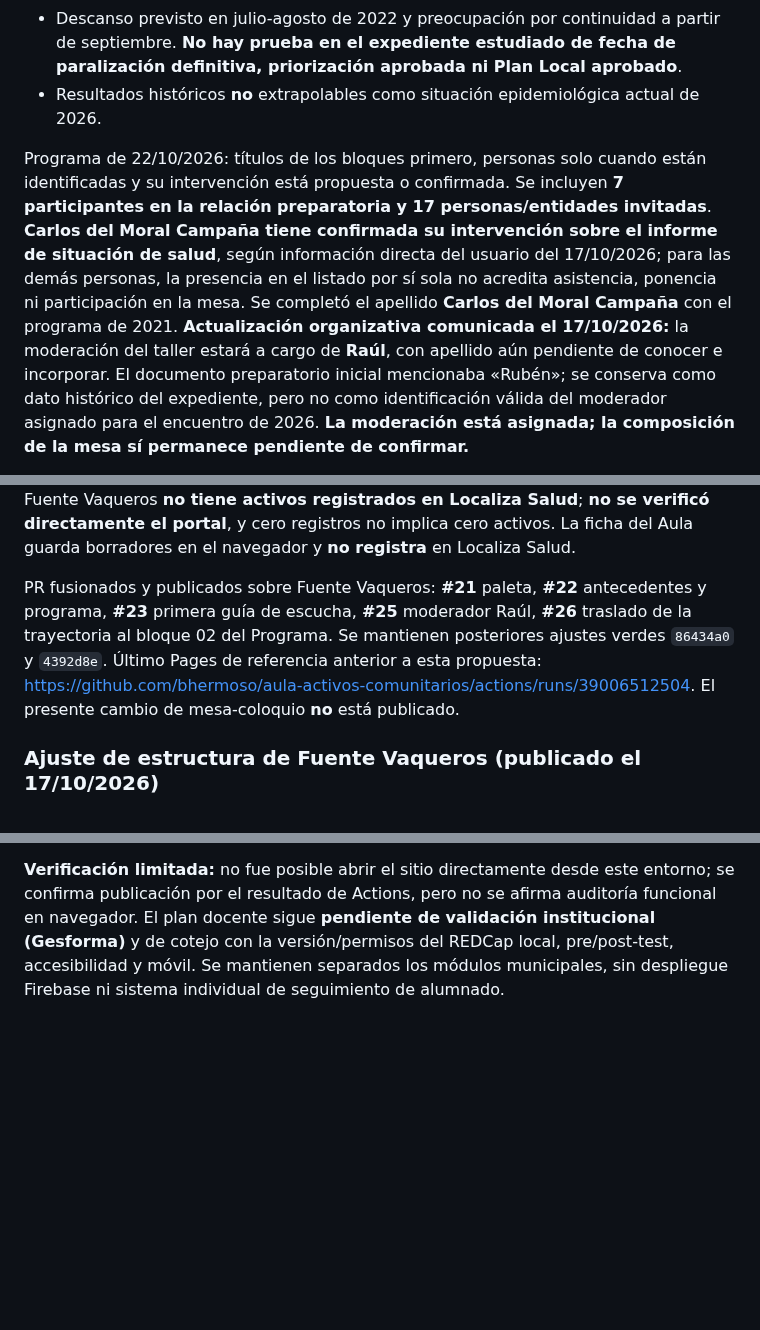
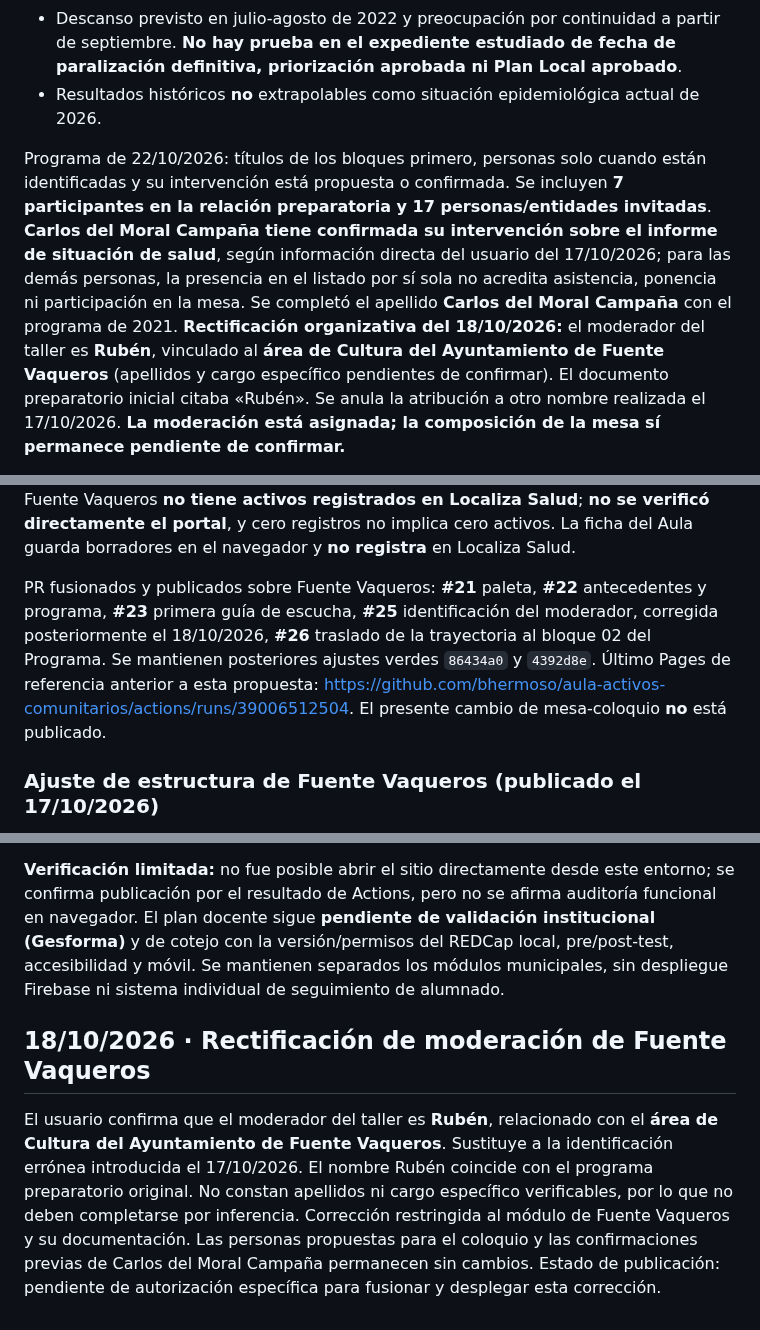
Before and after one commit to bhermoso/aula-activos-comunitarios, a Markdown page: ESTADO_Y_CONTINUIDAD.md, 3 parts joined by grey strips. Rendered like a GitHub page; blank space fills up the shorter version.

Commit message:
docs: registrar rectificación Rubén Cultura del Ayuntamiento en Fuente Vaqueros

```diff
--- a/ESTADO_Y_CONTINUIDAD.md
+++ b/ESTADO_Y_CONTINUIDAD.md
@@ -35,5 +35,5 @@ Hechos aportados por el expediente:
 - Descanso previsto en julio-agosto de 2022 y preocupación por continuidad a partir de septiembre. **No hay prueba en el expediente estudiado de fecha de paralización definitiva, priorización aprobada ni Plan Local aprobado**.
 - Resultados históricos **no** extrapolables como situación epidemiológica actual de 2026.
 
-Programa de 22/10/2026: títulos de los bloques primero, personas solo cuando están identificadas y su intervención está propuesta o confirmada. Se incluyen **7 participantes en la relación preparatoria y 17 personas/entidades invitadas**. **Carlos del Moral Campaña tiene confirmada su intervención sobre el informe de situación de salud**, según información directa del usuario del 17/10/2026; para las demás personas, la presencia en el listado por sí sola no acredita asistencia, ponencia ni participación en la mesa. Se completó el apellido **Carlos del Moral Campaña** con el programa de 2021. **Actualización organizativa comunicada el 17/10/2026:** la moderación del taller estará a cargo de **Raúl**, con apellido aún pendiente de conocer e incorporar. El documento preparatorio inicial mencionaba «Rubén»; se conserva como dato histórico del expediente, pero no como identificación válida del moderador asignado para el encuentro de 2026. **La moderación está asignada; la composición de la mesa sí permanece pendiente de confirmar.**
+Programa de 22/10/2026: títulos de los bloques primero, personas solo cuando están identificadas y su intervención está propuesta o confirmada. Se incluyen **7 participantes en la relación preparatoria y 17 personas/entidades invitadas**. **Carlos del Moral Campaña tiene confirmada su intervención sobre el informe de situación de salud**, según información directa del usuario del 17/10/2026; para las demás personas, la presencia en el listado por sí sola no acredita asistencia, ponencia ni participación en la mesa. Se completó el apellido **Carlos del Moral Campaña** con el programa de 2021. **Rectificación organizativa del 18/10/2026:** el moderador del taller es **Rubén**, vinculado al **área de Cultura del Ayuntamiento de Fuente Vaqueros** (apellidos y cargo específico pendientes de confirmar). El documento preparatorio inicial citaba «Rubén». Se anula la atribución a otro nombre realizada el 17/10/2026. **La moderación está asignada; la composición de la mesa sí permanece pendiente de confirmar.**
 
@@ -41,7 +41,7 @@ Programa de 22/10/2026: títulos de los bloques primero, personas solo cuando es
 
 **Intervención propuesta de Blas Hermoso Rico:** (1) recuperar priorización trabajada en 2022 y decidir si precisa actualizarse mediante vía técnica, grupo motor, consulta ciudadana o combinación; (2) iniciar el mapeo participativo de activos orientado a las líneas prioritarias acordadas. La información aportada por el usuario sostiene que Fuente Vaqueros **no tiene activos registrados en Localiza Salud**; **no se verificó directamente el portal**, y cero registros no implica cero activos. La ficha del Aula guarda borradores en el navegador y **no registra** en Localiza Salud.
 
-PR fusionados y publicados sobre Fuente Vaqueros: **#21** paleta, **#22** antecedentes y programa, **#23** primera guía de escucha, **#25** moderador Raúl, **#26** traslado de la trayectoria al bloque 02 del Programa. Se mantienen posteriores ajustes verdes `86434a0` y `4392d8e`. Último Pages de referencia anterior a esta propuesta: https://github.com/bhermoso/aula-activos-comunitarios/actions/runs/39006512504. El presente cambio de mesa-coloquio **no** está publicado.
+PR fusionados y publicados sobre Fuente Vaqueros: **#21** paleta, **#22** antecedentes y programa, **#23** primera guía de escucha, **#25** identificación del moderador, corregida posteriormente el 18/10/2026, **#26** traslado de la trayectoria al bloque 02 del Programa. Se mantienen posteriores ajustes verdes `86434a0` y `4392d8e`. Último Pages de referencia anterior a esta propuesta: https://github.com/bhermoso/aula-activos-comunitarios/actions/runs/39006512504. El presente cambio de mesa-coloquio **no** está publicado.
 
 ### Ajuste de estructura de Fuente Vaqueros (publicado el 17/10/2026)
 
@@ -103,3 +103,8 @@ Incorporada en la PR #29 la plantilla docente `redcap/materiales/plantilla_segui
 El usuario autorizó expresamente publicación y despliegue. PR #29 fusionada en `main`, commit `4c7314f02576c7978c65159875201171cc43caab`, con ambas versiones de los cursos, diez PDF regenerados en sus dos rutas, lector web `redcap/material-2027.html`, programa `redcap/programas-2027.html`, guía de sintaxis y plantilla de seguimiento. Pruebas de REDCap en `main` superadas. GitHub Pages **finalizó correctamente**: https://github.com/bhermoso/aula-activos-comunitarios/actions/runs/39098373729. Entrada pública: https://bhermoso.github.io/aula-activos-comunitarios/redcap/.
 
 **Verificación limitada:** no fue posible abrir el sitio directamente desde este entorno; se confirma publicación por el resultado de Actions, pero no se afirma auditoría funcional en navegador. El plan docente sigue **pendiente de validación institucional (Gesforma)** y de cotejo con la versión/permisos del REDCap local, pre/post-test, accesibilidad y móvil. Se mantienen separados los módulos municipales, sin despliegue Firebase ni sistema individual de seguimiento de alumnado.
+
+
+## 18/10/2026 · Rectificación de moderación de Fuente Vaqueros
+
+El usuario confirma que el moderador del taller es **Rubén**, relacionado con el **área de Cultura del Ayuntamiento de Fuente Vaqueros**. Sustituye a la identificación errónea introducida el 17/10/2026. El nombre Rubén coincide con el programa preparatorio original. No constan apellidos ni cargo específico verificables, por lo que no deben completarse por inferencia. Corrección restringida al módulo de Fuente Vaqueros y su documentación. Las personas propuestas para el coloquio y las confirmaciones previas de Carlos del Moral Campaña permanecen sin cambios. Estado de publicación: pendiente de autorización específica para fusionar y desplegar esta corrección.
```
Also changed, not shown: other parts of ESTADO_Y_CONTINUIDAD.md (+1 -1 lines).
